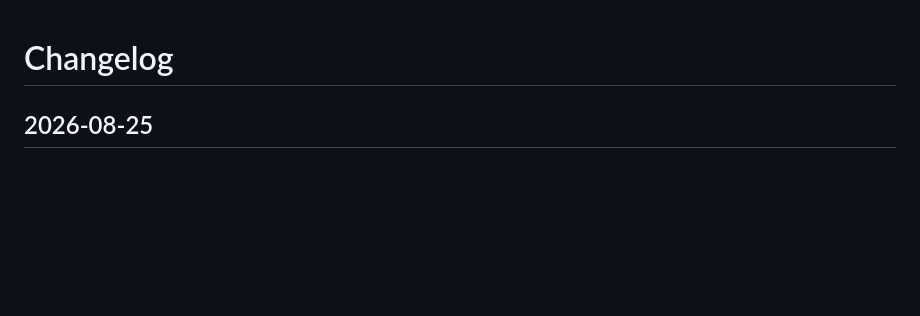
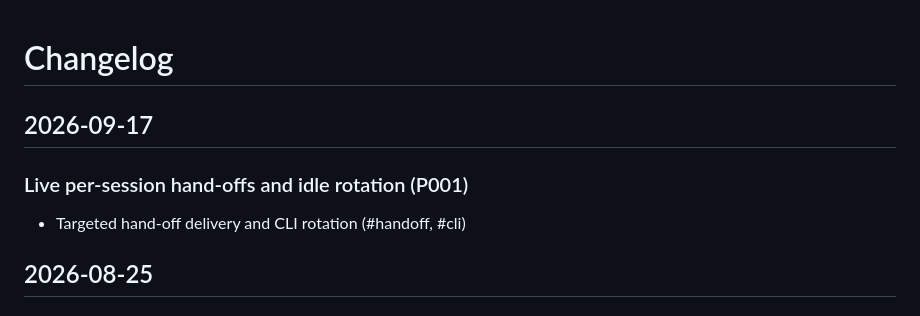
Before and after one commit to cjthompson/claude-monitor, a Markdown page: CHANGELOG.md, the part around the change. GitHub-like rendering; blank space fills up the shorter version.

Commit message:
docs: Update changelog for hand-off delivery

```diff
--- a/CHANGELOG.md
+++ b/CHANGELOG.md
@@ -1,4 +1,9 @@
 # Changelog
+
+## 2026-09-17
+
+### Live per-session hand-offs and idle rotation (P001)
+- Targeted hand-off delivery and CLI rotation (#handoff, #cli)
 
 ## 2026-08-25
 
```
